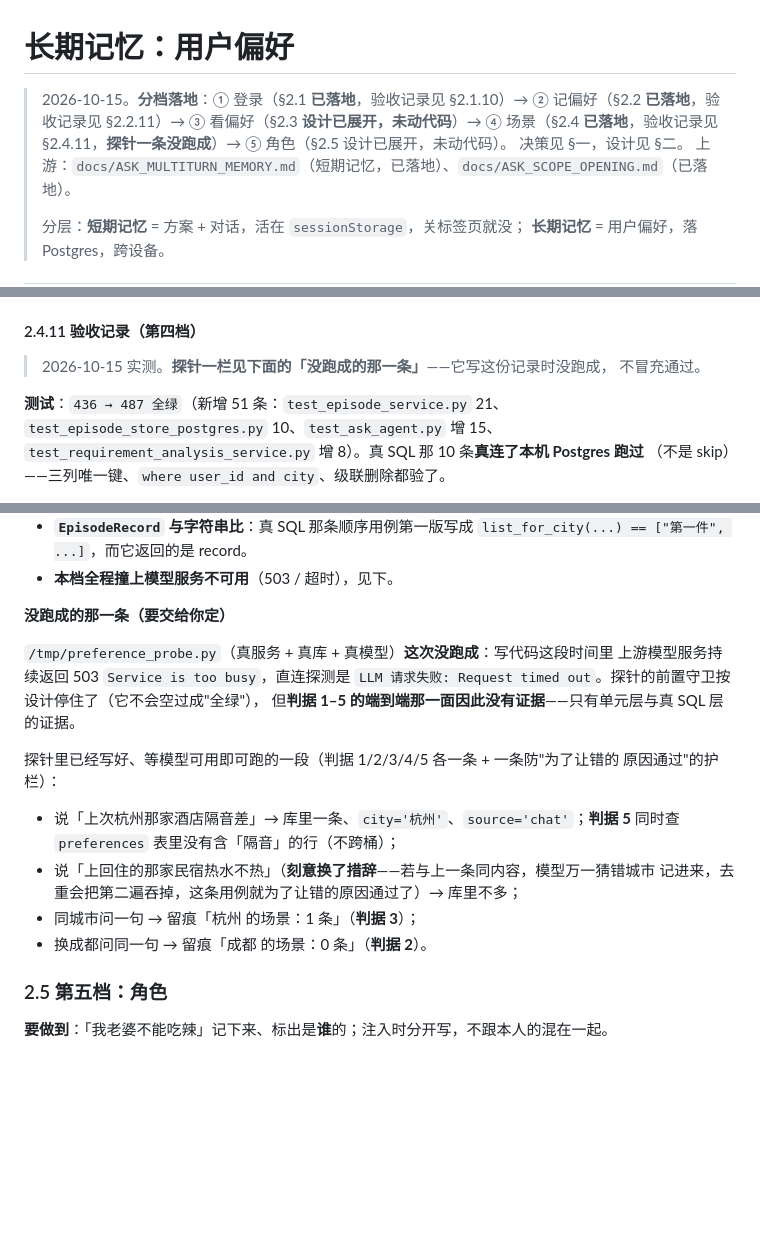
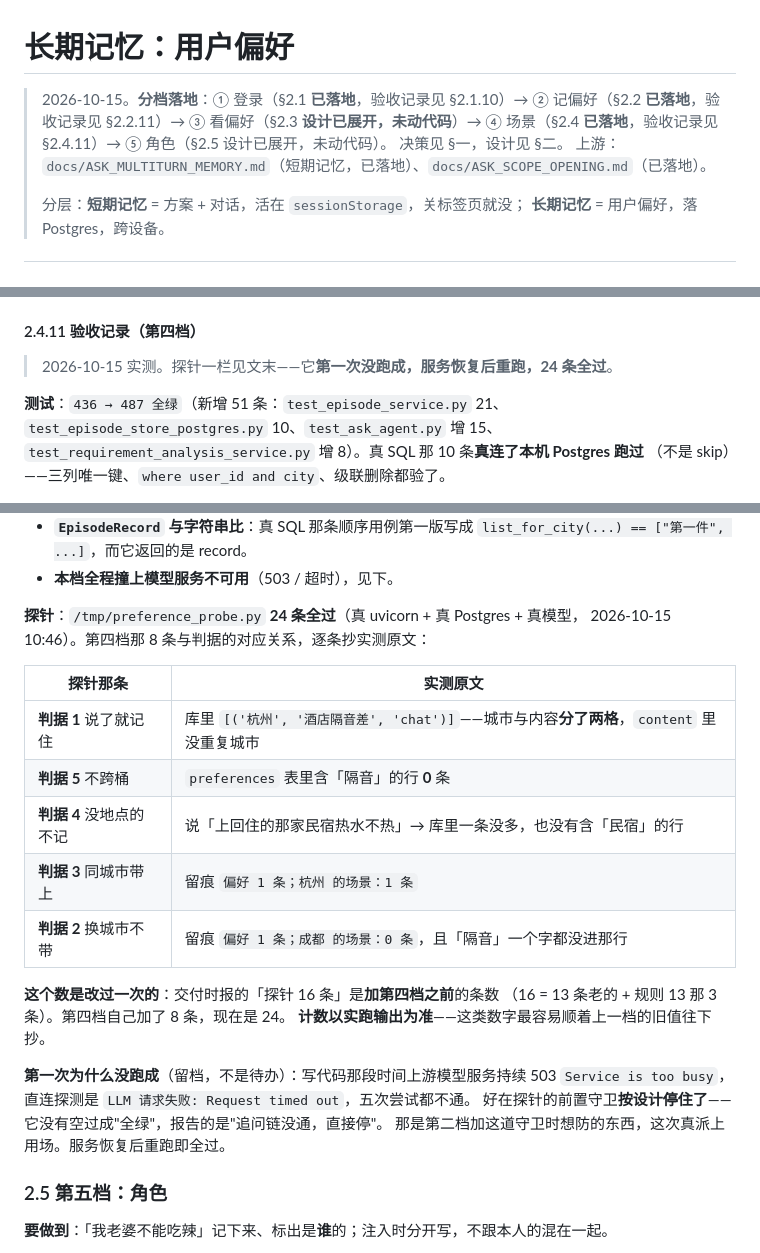
Before and after one commit to lwl-ManchesterCity/travel-assistant-py, a Markdown page: docs/ASK_LONGTERM_MEMORY.md, 3 parts joined by grey strips. GitHub-like rendering; blank space fills up the shorter version.

Commit message:
docs: §2.4.11 探针记录改成实测（24 条全过），并更正条数
第四档交付时那一栏写的是「探针没跑成」——当时上游模型服务持续 503 / 超时，
五次尝试都不通。服务恢复后重跑，24 条全过，改成实测原文（判据 1/2/3/4/5
各一条，逐条抄输出）。

顺带更正一处计数：交付时报的「探针 16 条」是**加第四档之前**的条数
（13 条老的 + 规则 13 那 3 条），第四档自己加了 8 条，现在是 24。
第一次没跑成的经过留档（留档不是待办）——探针的前置守卫按设计停住了，
没有空过成"全绿"。

只动文档，代码零改动。

```diff
--- a/docs/ASK_LONGTERM_MEMORY.md
+++ b/docs/ASK_LONGTERM_MEMORY.md
@@ -1,6 +1,6 @@
 # 长期记忆：用户偏好
 
-> 2026-10-15。**分档落地**：① 登录（§2.1 **已落地**，验收记录见 §2.1.10）→ ② 记偏好（§2.2 **已落地**，验收记录见 §2.2.11）→ ③ 看偏好（§2.3 **设计已展开，未动代码**）→ ④ 场景（§2.4 **已落地**，验收记录见 §2.4.11，**探针一条没跑成**）→ ⑤ 角色（§2.5 设计已展开，未动代码）。
+> 2026-10-15。**分档落地**：① 登录（§2.1 **已落地**，验收记录见 §2.1.10）→ ② 记偏好（§2.2 **已落地**，验收记录见 §2.2.11）→ ③ 看偏好（§2.3 **设计已展开，未动代码**）→ ④ 场景（§2.4 **已落地**，验收记录见 §2.4.11）→ ⑤ 角色（§2.5 设计已展开，未动代码）。
 > 决策见 §一，设计见 §二。
 > 上游：`docs/ASK_MULTITURN_MEMORY.md`（短期记忆，已落地）、`docs/ASK_SCOPE_OPENING.md`（已落地）。
 >
@@ -779,8 +779,7 @@ list_for_city(user_id, city)   # where user_id = ? and city = ?
 
 #### 2.4.11 验收记录（第四档）
 
-> 2026-10-15 实测。**探针一栏见下面的「没跑成的那一条」**——它写这份记录时没跑成，
-> 不冒充通过。
+> 2026-10-15 实测。探针一栏见文末——它**第一次没跑成，服务恢复后重跑，24 条全过**。
 
 **测试**：`436 → 487 全绿`（新增 51 条：`test_episode_service.py` 21、
 `test_episode_store_postgres.py` 10、`test_ask_agent.py` 增 15、
@@ -824,22 +823,25 @@ list_for_city(user_id, city)   # where user_id = ? and city = ?
   `list_for_city(...) == ["第一件", ...]`，而它返回的是 record。
 - **本档全程撞上模型服务不可用**（503 / 超时），见下。
 
-**没跑成的那一条（要交给你定）**
+**探针**：`/tmp/preference_probe.py` **24 条全过**（真 uvicorn + 真 Postgres + 真模型，
+2026-10-15 10:46）。第四档那 8 条与判据的对应关系，逐条抄实测原文：
 
-`/tmp/preference_probe.py`（真服务 + 真库 + 真模型）**这次没跑成**：写代码这段时间里
-上游模型服务持续返回 503 `Service is too busy`，直连探测是
-`LLM 请求失败: Request timed out`。探针的前置守卫按设计停住了（它不会空过成"全绿"），
-但**判据 1–5 的端到端那一面因此没有证据**——只有单元层与真 SQL 层的证据。
+| 探针那条 | 实测原文 |
+|---|---|
+| **判据 1** 说了就记住 | 库里 `[('杭州', '酒店隔音差', 'chat')]`——城市与内容**分了两格**，`content` 里没重复城市 |
+| **判据 5** 不跨桶 | `preferences` 表里含「隔音」的行 **0** 条 |
+| **判据 4** 没地点的不记 | 说「上回住的那家民宿热水不热」→ 库里一条没多，也没有含「民宿」的行 |
+| **判据 3** 同城市带上 | 留痕 `偏好 1 条；杭州 的场景：1 条` |
+| **判据 2** 换城市不带 | 留痕 `偏好 1 条；成都 的场景：0 条`，且「隔音」一个字都没进那行 |
 
-探针里已经写好、等模型可用即可跑的一段（判据 1/2/3/4/5 各一条 + 一条防"为了让错的
-原因通过"的护栏）：
+**这个数是改过一次的**：交付时报的「探针 16 条」是**加第四档之前**的条数
+（16 = 13 条老的 + 规则 13 那 3 条）。第四档自己加了 8 条，现在是 24。
+**计数以实跑输出为准**——这类数字最容易顺着上一档的旧值往下抄。
 
-- 说「上次杭州那家酒店隔音差」→ 库里一条、`city='杭州'`、`source='chat'`；**判据 5**
-  同时查 `preferences` 表里没有含「隔音」的行（不跨桶）；
-- 说「上回住的那家民宿热水不热」（**刻意换了措辞**——若与上一条同内容，模型万一猜错城市
-  记进来，去重会把第二遍吞掉，这条用例就为了让错的原因通过了）→ 库里不多；
-- 同城市问一句 → 留痕「杭州 的场景：1 条」（**判据 3**）；
-- 换成都问同一句 → 留痕「成都 的场景：0 条」（**判据 2**）。
+**第一次为什么没跑成**（留档，不是待办）：写代码那段时间上游模型服务持续 503
+`Service is too busy`，直连探测是 `LLM 请求失败: Request timed out`，五次尝试都不通。
+好在探针的前置守卫**按设计停住了**——它没有空过成"全绿"，报告的是"追问链没通，直接停"。
+那是第二档加这道守卫时想防的东西，这次真派上用场。服务恢复后重跑即全过。
 
 ### 2.5 第五档：角色
 
```
